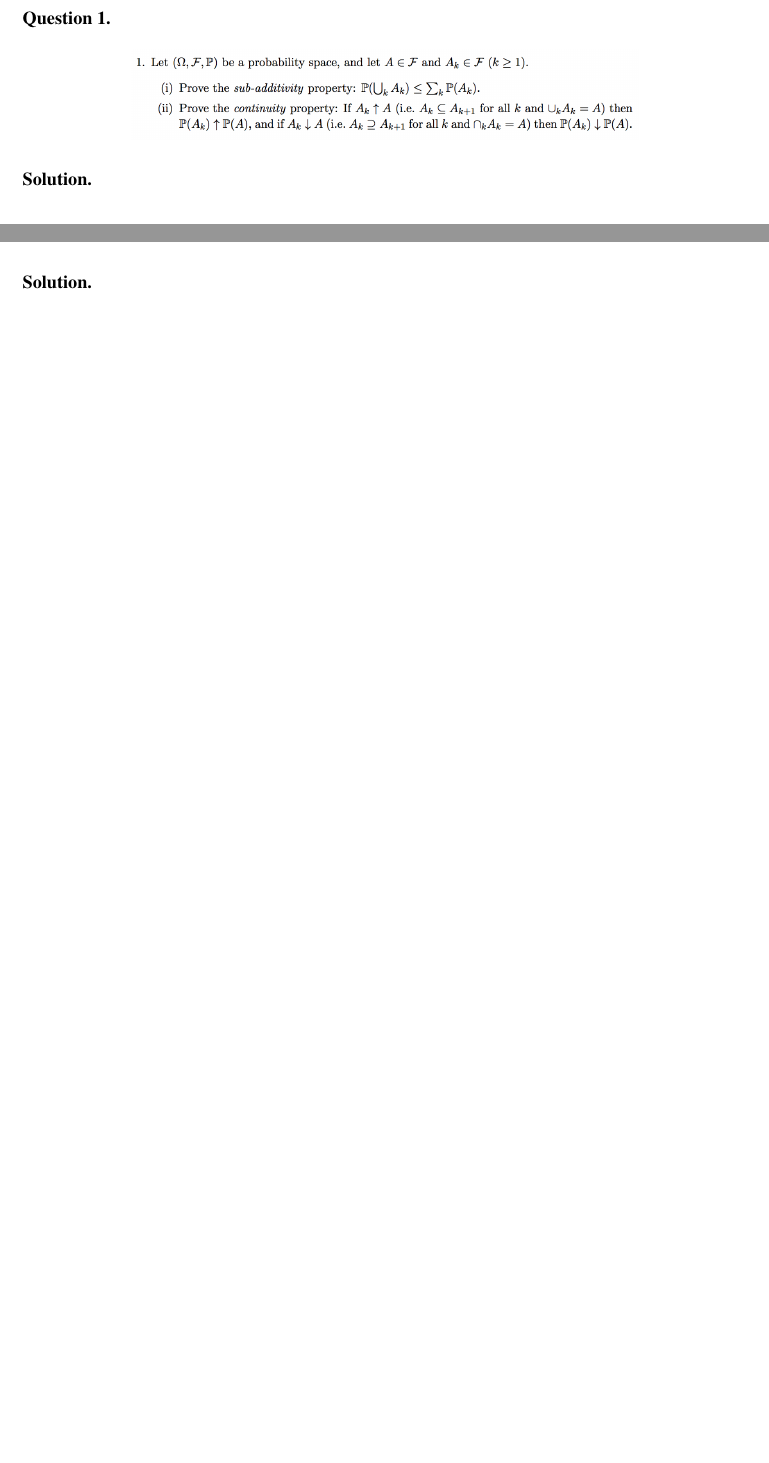
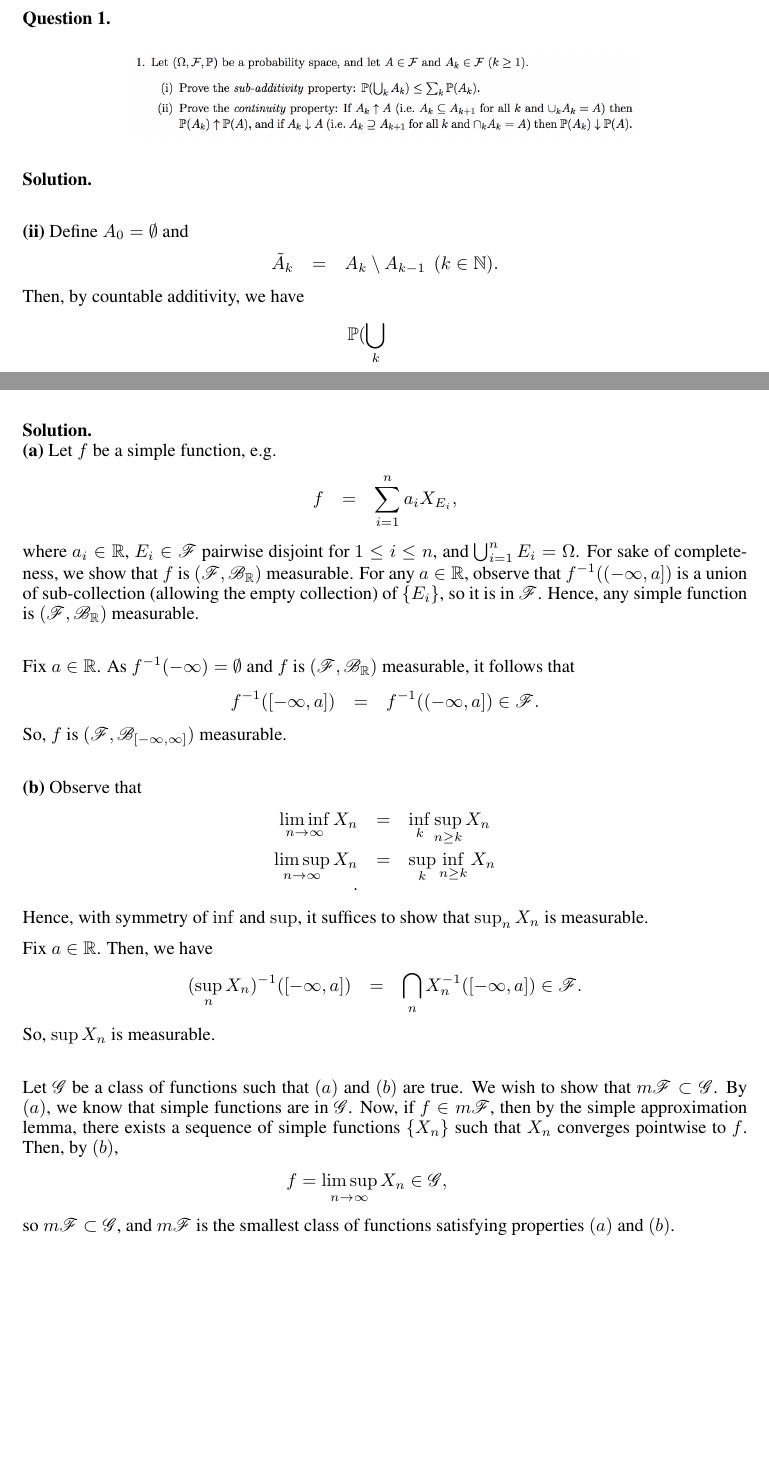
Before and after one commit to ydchoi/probLim1, a LaTeX paper (final.tex): two parts of pages 1 and 4 of 4, joined at a grey line, cut so that both start at the same text, the shorter picture padded with empty space. Compiled offline with pdfLaTeX.

Commit message:
A regular commit

```diff
--- a/final.tex
+++ b/final.tex
@@ -88,6 +88,15 @@ This work contains solutions to the exercises of the problem set I.
 \end{question}
 \begin{solution} \hfill \\
 
+\textbf{(ii)} Define $A_0 = \emptyset$ and
+\eQb
+\tilde{A}_k &=& A_k \setminus A_{k-1} \> \> (k \in \mathbb{N}).
+\eQe
+Then, by countable additivity, we have
+\eQb
+\mathbb{P}(\bigcup_{k}
+\eQe
+
 \end{solution}
 
 \newpage
@@ -171,6 +181,57 @@ as required. \hfill $\qed$
 \end{figure}
 \end{question}
 \begin{solution} \hfill \\
+\textbf{(a)} Let $f$ be a simple function, e.g.
+\eQb
+f &=& \sum_{i=1}^{n} a_i X_{E_i},
+\eQe
+where $a_i \in \mathbb{R}$, $E_i \in \mathscr{F}$ pairwise disjoint
+for $1 \leq i \leq n$, and $\bigcup_{i=1}^{n} E_i = \Omega$.
+For sake of completeness, we show that $f$ is $(\mathscr{F},\mathscr{B}_{\mathbb{R}})$
+measurable. For any $a \in \mathbb{R}$, observe that $f^{-1}((-\infty,a])$
+is a union of sub-collection (allowing the empty collection) of $\{ E_i \}$, so
+it is in $\mathscr{F}$. Hence, any simple function is $(\mathscr{F},
+\mathscr{B}_{\mathbb{R}})$ measurable.
+
+\bigskip
+
+Fix $a \in \mathbb{R}$.
+As $f^{-1}(-\infty) = \emptyset$ and
+$f$ is $(\mathscr{F},\mathscr{B}_{\mathbb{R}})$ measurable, it follows that
+\eQb
+f^{-1}([-\infty,a]) &=& f^{-1}((-\infty,a]) \in \mathscr{F}.
+\eQe
+So, $f$ is $(\mathscr{F}, \mathscr{B}_{\mathbb{[-\infty,\infty]}})$ measurable.
+
+\bigskip
+
+\textbf{(b)} Observe that
+\eQb
+\liminf_{n \to \infty} X_n &=& \inf_k \sup_{n \geq k} X_n\\
+\limsup_{n \to \infty} X_n &=& \sup_k \inf_{n \geq k} X_n\\.
+\eQe
+Hence, with symmetry of $\inf$ and $\sup$, it suffices to show that
+$\sup_n X_n$ is measurable.
+
+
+Fix $a \in \mathbb{R}$. Then, we have
+\eQb
+(\sup_n X_n)^{-1}([-\infty,a]) &=& \bigcap_n X_n^{-1} ([-\infty,a]) \in \mathscr{F}.
+\eQe
+So, $\sup X_n$ is measurable.
+
+\bigskip
+
+Let $\mathscr{G}$ be a class of functions such that $(a)$ and $(b)$ are true.
+We wish to show that $m\mathscr{F} \subset \mathscr{G}$. By $(a)$, we know that
+simple functions are in $\mathscr{G}$. Now, if $f \in m\mathscr{F}$, then
+by the simple approximation lemma, there exists a sequence of simple functions
+$\{X_n \}$ such that $X_n$ converges pointwise to $f$. Then, by $(b)$,
+\eQb
+f = \limsup_{n \to \infty} X_n \in \mathscr{G},
+\eQe
+so $m\mathscr{F} \subset \mathscr{G}$, and $m\mathscr{F}$ is the smallest class
+of functions satisfying properties $(a)$ and $(b)$.
 
 \end{solution}
 \newpage
```
Also changed, not shown: final.pdf, final.tex (3 more changed lines), 2 other files.
